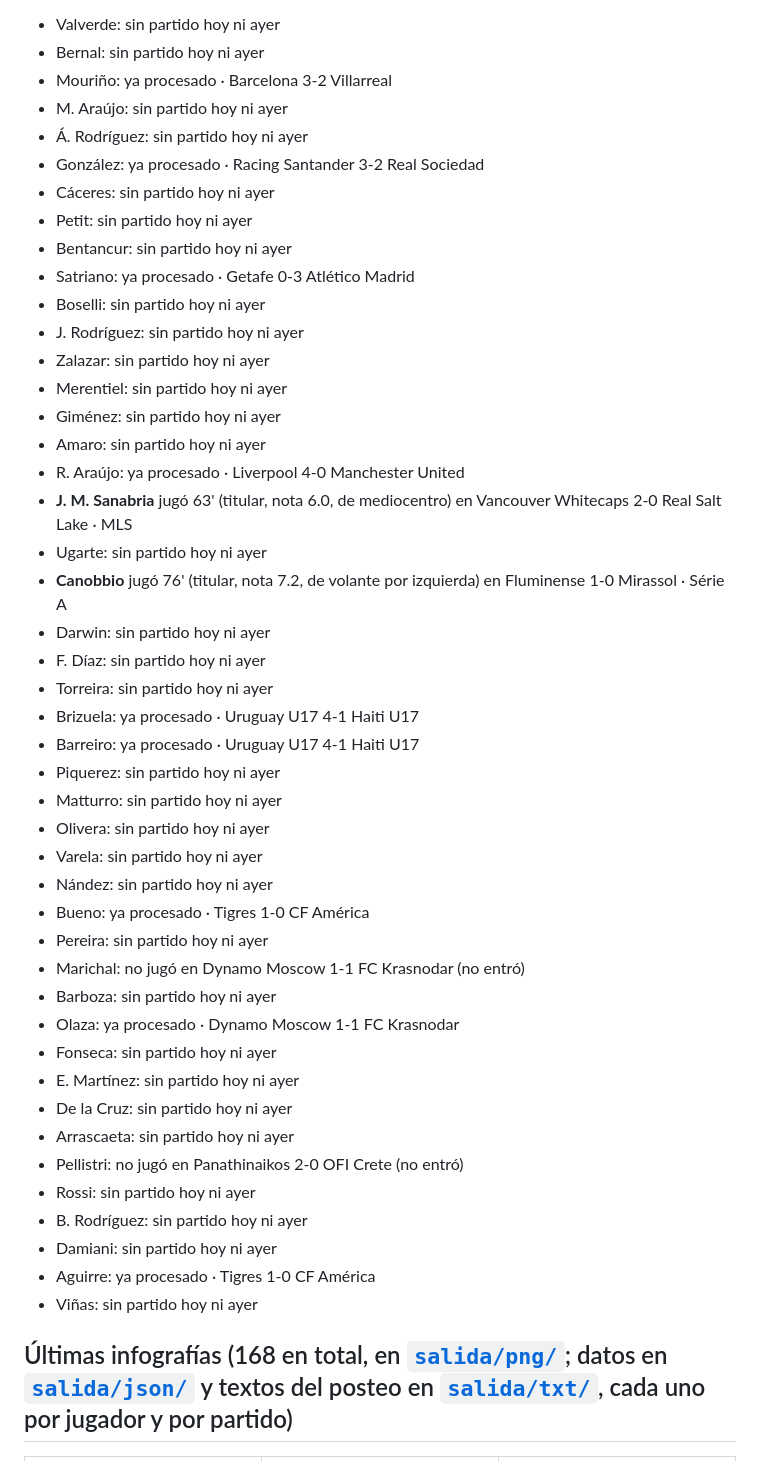
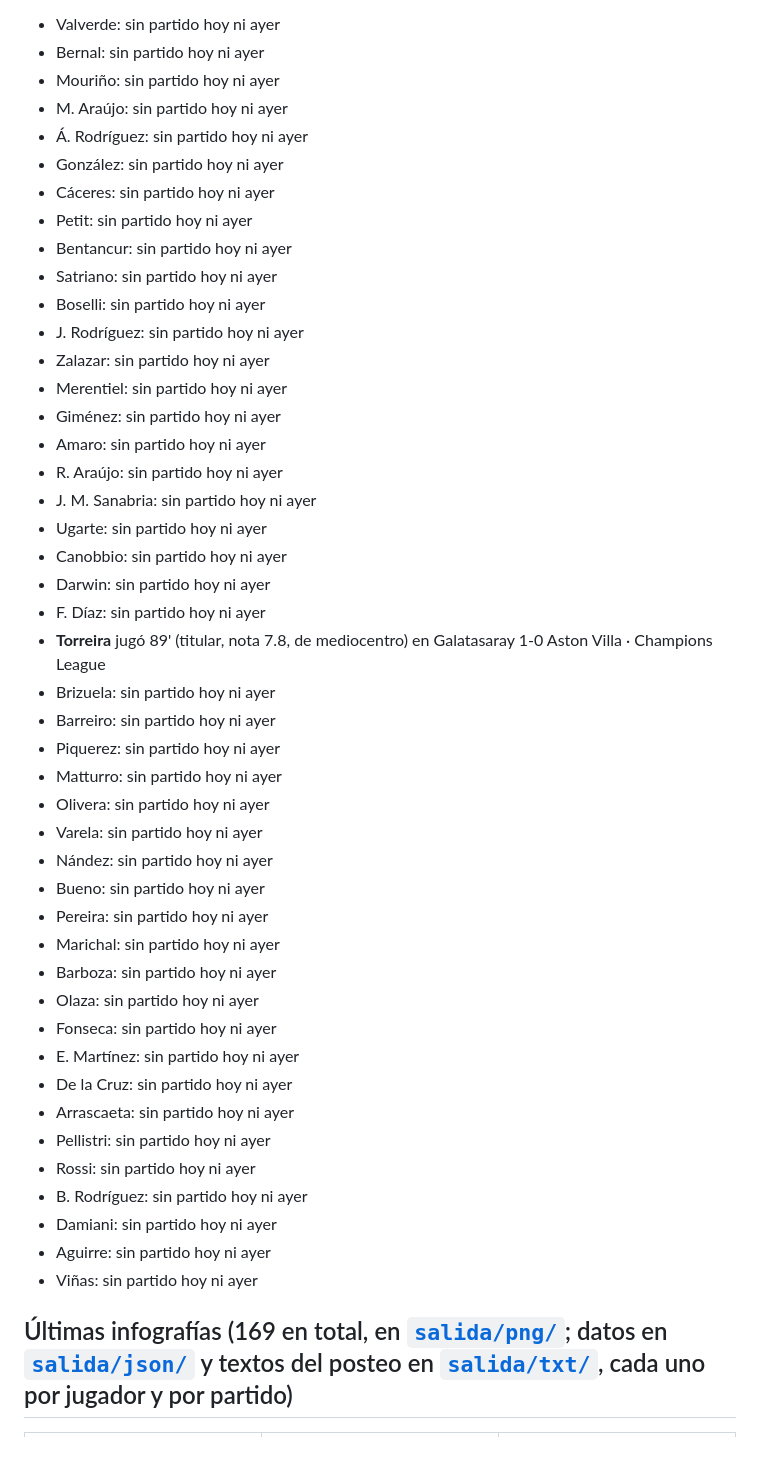
Before and after one commit to tuscxm/celestes-por-el-mundo, a Markdown page: README.md, the part around one of its changes. Drawn GitHub-style.

```diff
--- a/README.md
+++ b/README.md
@@ -11,50 +11,50 @@ Cerrá el aviso cuando la publiques o la descartes.
 
 - Valverde: sin partido hoy ni ayer
 - Bernal: sin partido hoy ni ayer
-- Mouriño: ya procesado · Barcelona 3-2 Villarreal
+- Mouriño: sin partido hoy ni ayer
 - M. Araújo: sin partido hoy ni ayer
 - Á. Rodríguez: sin partido hoy ni ayer
-- González: ya procesado · Racing Santander 3-2 Real Sociedad
+- González: sin partido hoy ni ayer
 - Cáceres: sin partido hoy ni ayer
 - Petit: sin partido hoy ni ayer
 - Bentancur: sin partido hoy ni ayer
-- Satriano: ya procesado · Getafe 0-3 Atlético Madrid
+- Satriano: sin partido hoy ni ayer
 - Boselli: sin partido hoy ni ayer
 - J. Rodríguez: sin partido hoy ni ayer
 - Zalazar: sin partido hoy ni ayer
 - Merentiel: sin partido hoy ni ayer
 - Giménez: sin partido hoy ni ayer
 - Amaro: sin partido hoy ni ayer
-- R. Araújo: ya procesado · Liverpool 4-0 Manchester United
-- **J. M. Sanabria** jugó 63' (titular, nota 6.0, de mediocentro) en Vancouver Whitecaps 2-0 Real Salt Lake · MLS
+- R. Araújo: sin partido hoy ni ayer
+- J. M. Sanabria: sin partido hoy ni ayer
 - Ugarte: sin partido hoy ni ayer
-- **Canobbio** jugó 76' (titular, nota 7.2, de volante por izquierda) en Fluminense 1-0 Mirassol · Série A
+- Canobbio: sin partido hoy ni ayer
 - Darwin: sin partido hoy ni ayer
 - F. Díaz: sin partido hoy ni ayer
-- Torreira: sin partido hoy ni ayer
-- Brizuela: ya procesado · Uruguay U17 4-1 Haiti U17
-- Barreiro: ya procesado · Uruguay U17 4-1 Haiti U17
+- **Torreira** jugó 89' (titular, nota 7.8, de mediocentro) en Galatasaray 1-0 Aston Villa · Champions League
+- Brizuela: sin partido hoy ni ayer
+- Barreiro: sin partido hoy ni ayer
 - Piquerez: sin partido hoy ni ayer
 - Matturro: sin partido hoy ni ayer
 - Olivera: sin partido hoy ni ayer
 - Varela: sin partido hoy ni ayer
 - Nández: sin partido hoy ni ayer
-- Bueno: ya procesado · Tigres 1-0 CF América
+- Bueno: sin partido hoy ni ayer
 - Pereira: sin partido hoy ni ayer
-- Marichal: no jugó en Dynamo Moscow 1-1 FC Krasnodar (no entró)
+- Marichal: sin partido hoy ni ayer
 - Barboza: sin partido hoy ni ayer
-- Olaza: ya procesado · Dynamo Moscow 1-1 FC Krasnodar
+- Olaza: sin partido hoy ni ayer
 - Fonseca: sin partido hoy ni ayer
 - E. Martínez: sin partido hoy ni ayer
 - De la Cruz: sin partido hoy ni ayer
 - Arrascaeta: sin partido hoy ni ayer
-- Pellistri: no jugó en Panathinaikos 2-0 OFI Crete (no entró)
+- Pellistri: sin partido hoy ni ayer
 - Rossi: sin partido hoy ni ayer
 - B. Rodríguez: sin partido hoy ni ayer
 - Damiani: sin partido hoy ni ayer
-- Aguirre: ya procesado · Tigres 1-0 CF América
+- Aguirre: sin partido hoy ni ayer
 - Viñas: sin partido hoy ni ayer
 
-## Últimas infografías (168 en total, en [`salida/png/`](salida/png); datos en [`salida/json/`](salida/json) y textos del posteo en [`salida/txt/`](salida/txt), cada uno por jugador y por partido)
+## Últimas infografías (169 en total, en [`salida/png/`](salida/png); datos en [`salida/json/`](salida/json) y textos del posteo en [`salida/txt/`](salida/txt), cada uno por jugador y por partido)
 
 <table>
```
Also changed, not shown: other parts of README.md (+9 -9 lines), avisos/2026-11-24_1828.md (added, +81 -0 lines), mapas/torreira_2026-11-24.png (added), 7 other files.
